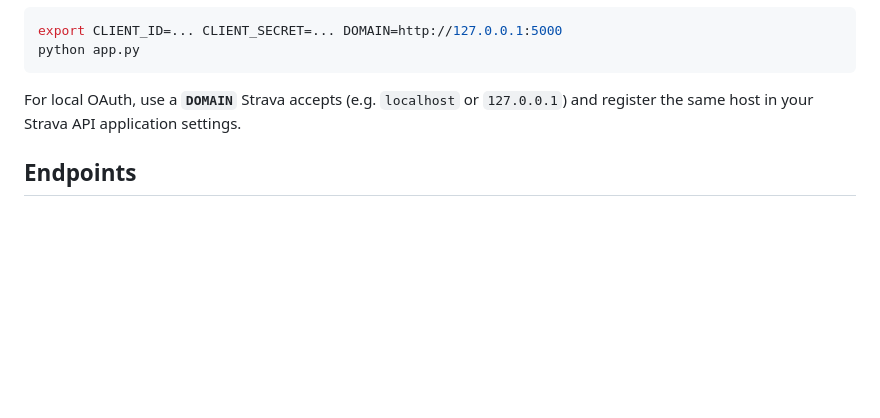
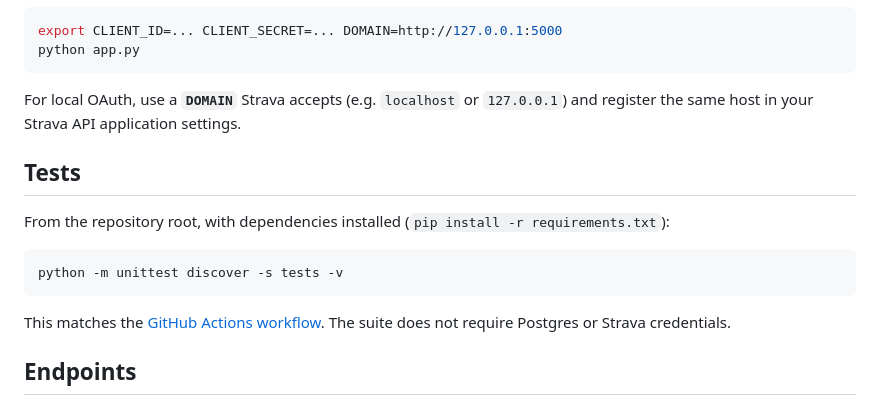
Before and after one commit to kittsville/athletic-elf, a Markdown page: README.md, the part around the change. GitHub-like rendering; blank space fills up the shorter version.

Commit message:
Mention how to run tests

````diff
--- a/README.md
+++ b/README.md
@@ -54,6 +54,16 @@ python app.py
 
 For local OAuth, use a **`DOMAIN`** Strava accepts (e.g. `localhost` or `127.0.0.1`) and register the same host in your Strava API application settings.
 
+## Tests
+
+From the repository root, with dependencies installed (`pip install -r requirements.txt`):
+
+```bash
+python -m unittest discover -s tests -v
+```
+
+This matches the [GitHub Actions workflow](.github/workflows/tests.yml). The suite does not require Postgres or Strava credentials.
+
 ## Endpoints
 
 ### `GET /oauth/start`
````
